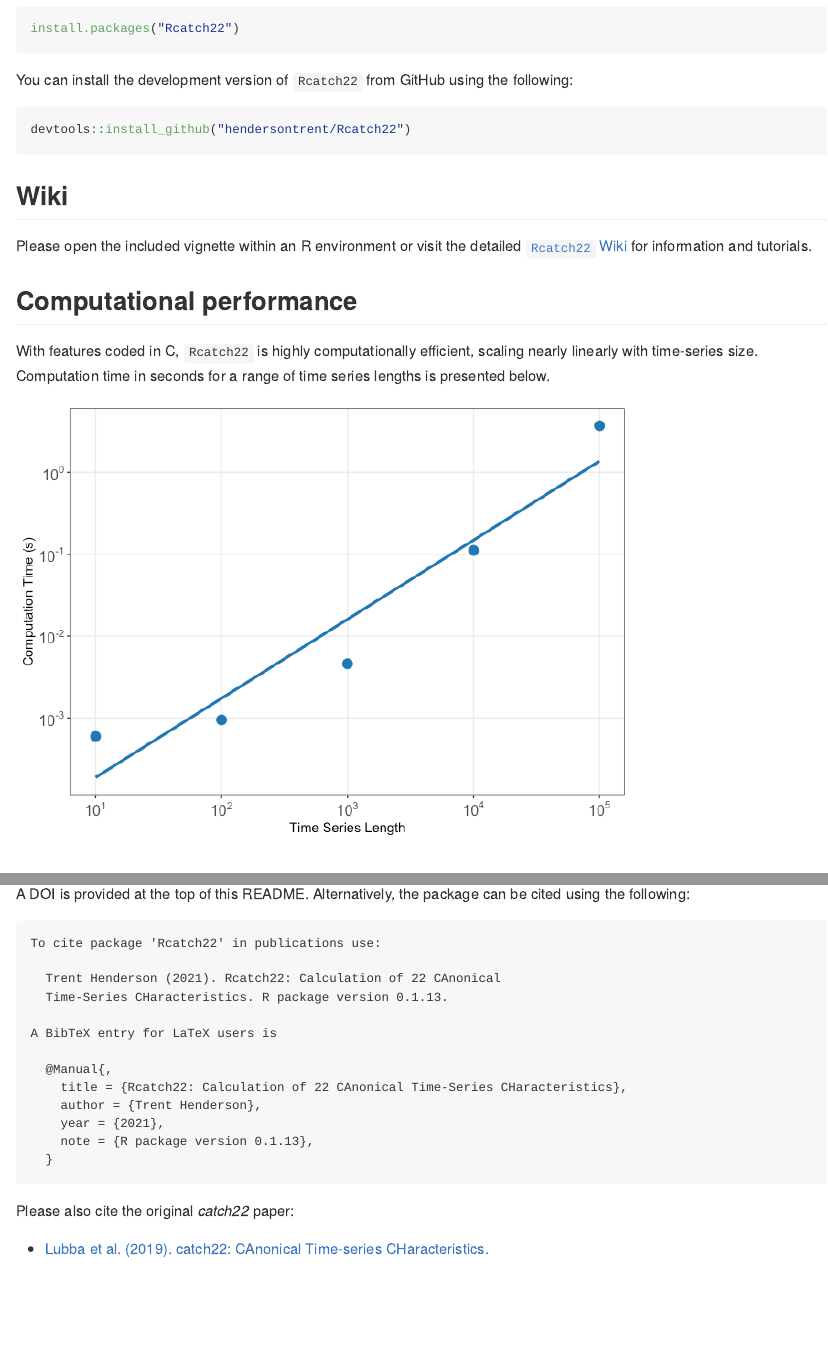
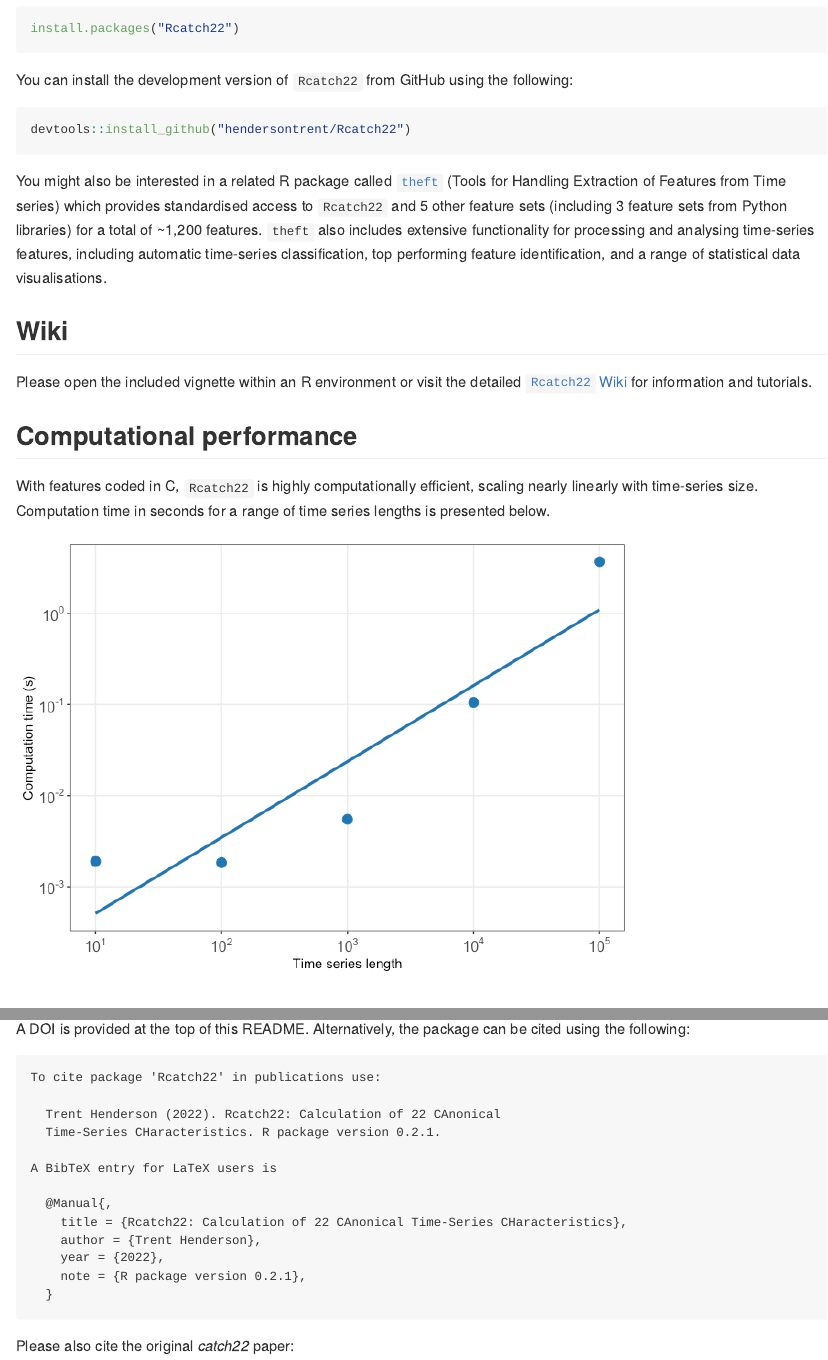
Before and after one commit to hendersontrent/Rcatch22, an R Markdown document (README.Rmd): the page in a window 1100 px wide, from 280 px down, and a second part further down, joined at a grey line. The pictures show the output file README.md that the author committed with the source, drawn offline in the style of GitHub.

Commit message:
all errors fixed

````diff
--- a/README.Rmd
+++ b/README.Rmd
@@ -25,6 +25,8 @@ You can install the development version of `Rcatch22` from GitHub using the foll
 devtools::install_github("hendersontrent/Rcatch22")
 ```
 
+You might also be interested in a related R package called [`theft`](https://github.com/hendersontrent/theft) (Tools for Handling Extraction of Features from Time series) which provides standardised access to `Rcatch22` and 5 other feature sets (including 3 feature sets from Python libraries) for a total of ~1,200 features. `theft` also includes extensive functionality for processing and analysing time-series features, including automatic time-series classification, top performing feature identification, and a range of statistical data visualisations.
+
 ## Wiki
 
 Please open the included vignette within an R environment or visit the detailed [`Rcatch22` Wiki](https://github.com/hendersontrent/Rcatch22/wiki/) for information and tutorials.
@@ -35,28 +37,27 @@ With features coded in C, `Rcatch22` is highly computationally efficient, scalin
 
 ```{r, message = FALSE, warning = FALSE, echo = FALSE}
 library(dplyr)
+library(purrr)
 library(ggplot2)
 library(microbenchmark)
 library(Rcatch22)
 
 set.seed(123)
-storage <- list()
 lengths <- c(10^1, 10^2, 10^3, 10^4, 10^5)
 
-for(i in lengths){
+generate_sims <- function(n){
 
-  tmp <- c(cumsum(rnorm(i, mean = 0, sd = 1)))
+  tmp <- c(cumsum(rnorm(n, mean = 0, sd = 1)))
 
-  m <- summary(microbenchmark(catch22_all(tmp), times = 10, unit = "s"))
+  sim <- as.data.frame(summary(microbenchmark(catch22_all(tmp), times = 10, unit = "s"))) %>%
+    dplyr::select(c(mean)) %>%
+    mutate(ts_length = n)
 
-  mdat <- data.frame(m) %>%
-    dplyr::select(c(mean)) %>%
-    mutate(ts_length = i)
-
-  storage[[i]] <- mdat
+  return(sim)
 }
 
-sims <- data.table::rbindlist(storage, use.names = TRUE)
+sims <- lengths %>%
+  purrr::map_df(~ generate_sims(n = .x))
 ```
 
 ```{r, message = FALSE, warning = FALSE, echo = FALSE, fig.keep = TRUE}
@@ -67,9 +68,9 @@ sims %>%
   geom_smooth(aes(x = ts_length, y = mean), formula = y ~ x, method = "lm",
               se = FALSE, size = 1.15, colour = "#1f78b4") +
   geom_point(aes(x = ts_length, y = mean), size = 3.5, colour = "#1f78b4") +
-  labs(x = "Time Series Length",
-       y = "Computation Time (s)") +
-  scale_x_log10(limits = c(1e1,1e5),
+  labs(x = "Time series length",
+       y = "Computation time (s)") +
+  scale_x_log10(limits = c(1e1, 1e5),
                 breaks = scales::trans_breaks("log10", function(x) 10^x),
                 labels = scales::trans_format("log10", scales::math_format(10^.x))) +
   scale_y_log10(breaks = scales::trans_breaks("log10", function(x) 10^x),
````
Also changed, not shown: vignettes/Rcatch22.Rmd (+2 -2 lines), README.md, README_files/figure-gfm/unnamed-chunk-5-1.png, 7 other files.
